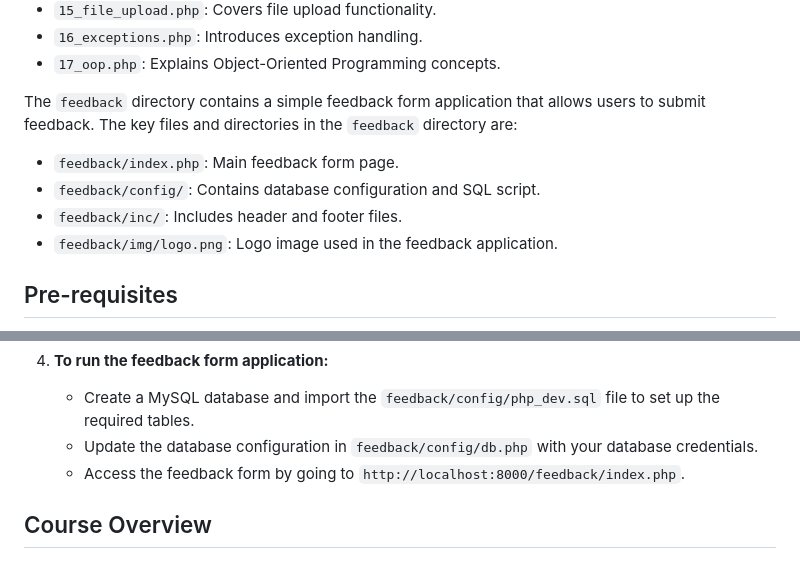
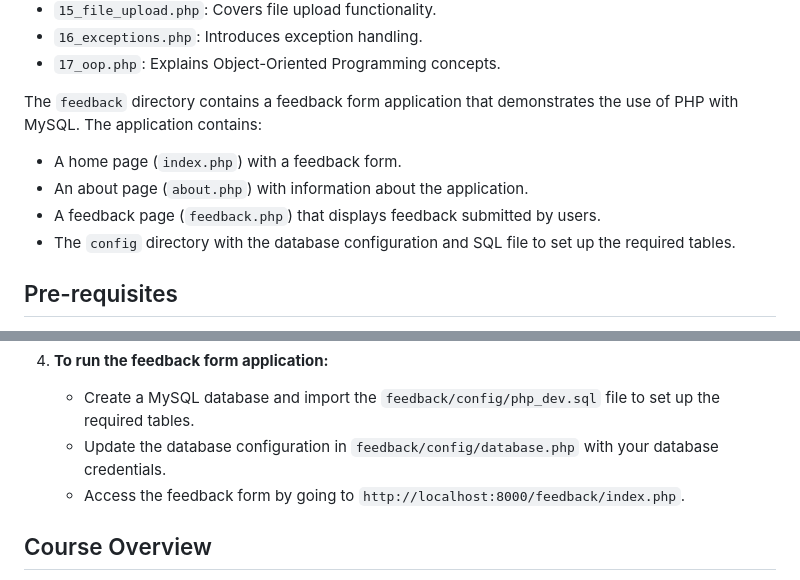
Before and after one commit to stekatag/php-crash-course, a Markdown page: README.md, 2 parts joined by grey strips. Rendered like a GitHub page.

```diff
--- a/README.md
+++ b/README.md
@@ -56,12 +56,12 @@ The main directory contains PHP scripts that demonstrate each topic. Here is a b
 - `16_exceptions.php`: Introduces exception handling.
 - `17_oop.php`: Explains Object-Oriented Programming concepts.
 
-The `feedback` directory contains a simple feedback form application that allows users to submit feedback. The key files and directories in the `feedback` directory are:
+The `feedback` directory contains a feedback form application that demonstrates the use of PHP with MySQL. The application contains:
 
-- `feedback/index.php`: Main feedback form page.
-- `feedback/config/`: Contains database configuration and SQL script.
-- `feedback/inc/`: Includes header and footer files.
-- `feedback/img/logo.png`: Logo image used in the feedback application.
+- A home page (`index.php`) with a feedback form.
+- An about page (`about.php`) with information about the application.
+- A feedback page (`feedback.php`) that displays feedback submitted by users.
+- The `config` directory with the database configuration and SQL file to set up the required tables.
 
 ## Pre-requisites
 
@@ -94,7 +94,7 @@ To run the scripts in this repository:
 4. **To run the feedback form application:**
 
    - Create a MySQL database and import the `feedback/config/php_dev.sql` file to set up the required tables.
-   - Update the database configuration in `feedback/config/db.php` with your database credentials.
+   - Update the database configuration in `feedback/config/database.php` with your database credentials.
    - Access the feedback form by going to `http://localhost:8000/feedback/index.php`.
 
 ## Course Overview
```
